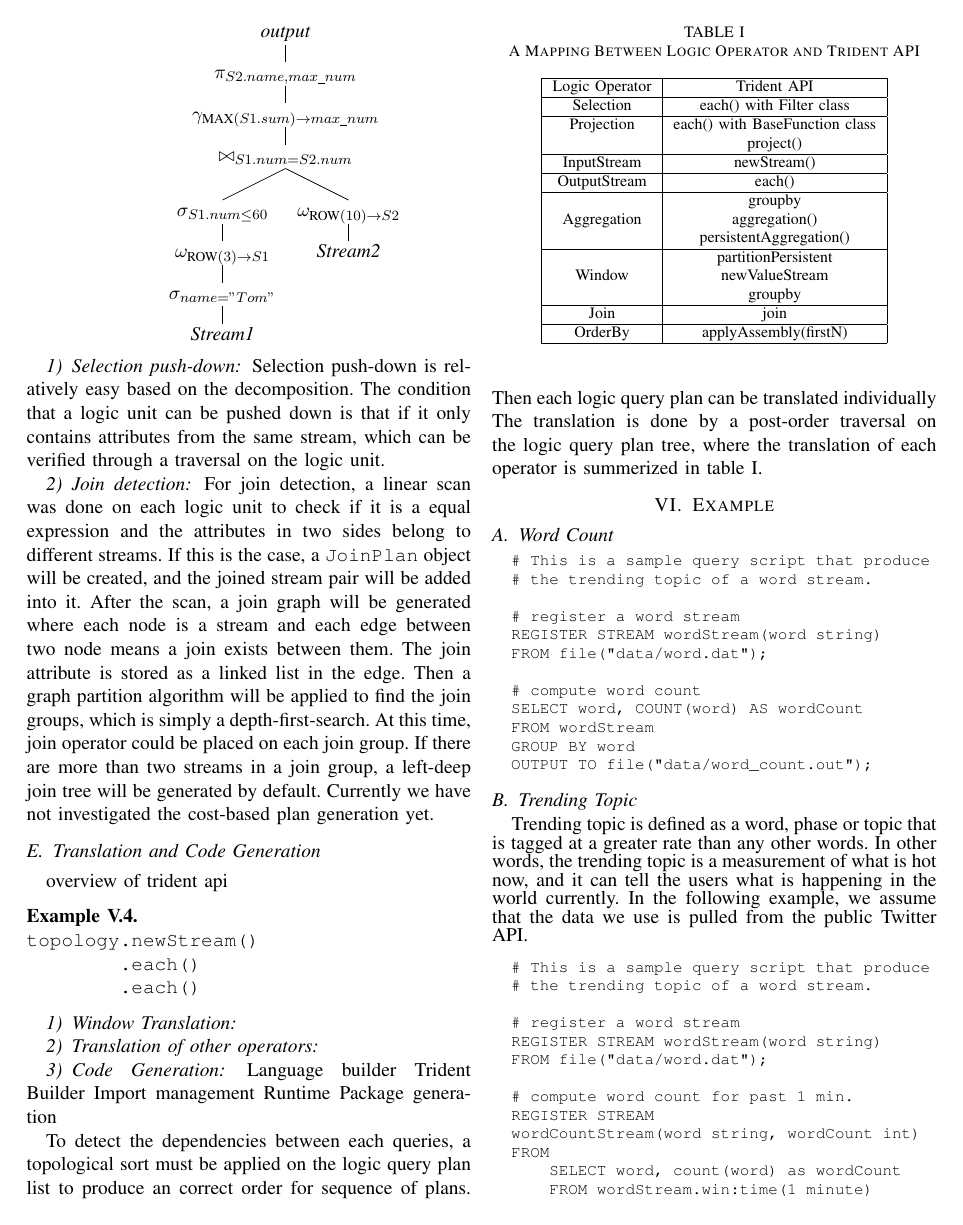
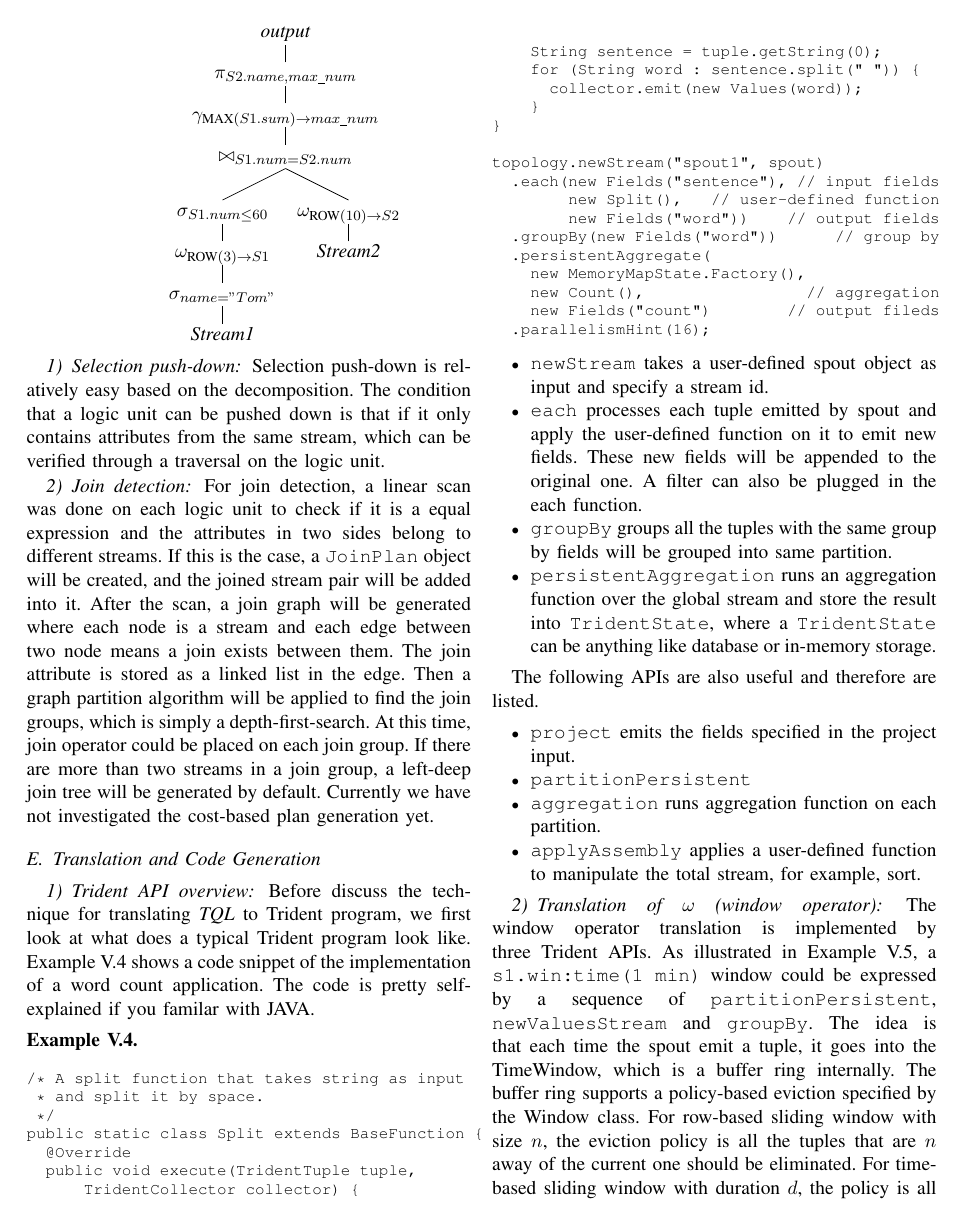
Before and after one commit to foxboy26/esperdent, a LaTeX paper (report/report.tex): page 6 of 9 before the commit and page 6 of 10 after it. Compiled offline with pdfLaTeX.

Commit message:
report update

```diff
--- a/report/report.tex
+++ b/report/report.tex
@@ -656,12 +656,59 @@ Selection push-down is relatively easy based on the decomposition. The condition
 \subsubsection{Join detection}
 For join detection, a linear scan was done on each logic unit to check if it is a equal expression and the attributes in two sides belong to different streams. If this is the case, a \texttt{JoinPlan} object will be created, and the joined stream pair will be added into it. After the scan, a join graph will be generated where each node is a stream and each edge between two node means a join exists between them. The join attribute is stored as a linked list in the edge. Then a graph partition algorithm will be applied to find the join groups, which is simply a depth-first-search. At this time, join operator could be placed on each join group. If there are more than two streams in a join group, a left-deep join tree will be generated by default. Currently we have not investigated the cost-based plan generation yet.
 
+
 \subsection{Translation and Code Generation}\label{trans-codegen}
-overview of trident api
+\subsubsection{Trident API overview}
+Before discuss the technique for translating \emph{TQL} to Trident program, we first look at what does a typical Trident program look like. Example~\ref{trident-impl-exmp} shows a code snippet of the implementation of a word count application. The code is pretty self-explained if you familar with JAVA.
+\begin{example}\label{trident-impl-exmp}
+\footnotesize\begin{verbatim}
 
-\begin{example}\label{trident-impl-exmp}
+
+/* A split function that takes string as input
+ * and split it by space.
+ */
+public static class Split extends BaseFunction {
+  @Override
+  public void execute(TridentTuple tuple,
+      TridentCollector collector) {
+
+    String sentence = tuple.getString(0);
+    for (String word : sentence.split(" ")) {
+      collector.emit(new Values(word));
+    }
+}
+
+topology.newStream("spout1", spout)
+  .each(new Fields("sentence"), // input fields
+        new Split(),   // user-defined function
+        new Fields("word"))    // output fields
+  .groupBy(new Fields("word"))      // group by
+  .persistentAggregate(
+    new MemoryMapState.Factory(),
+    new Count(),                 // aggregation
+    new Fields("count")        // output fileds
+  .parallelismHint(16);
+\end{verbatim}
+\normalsize
+\end{example}
+
+\begin{itemize}
+\item \texttt{newStream} takes a user-defined spout object as input and specify a stream id.
+\item \texttt{each} processes each tuple emitted by spout and apply the user-defined function on it to emit new fields. These new fields will be appended to the original one. A filter can also be plugged in the each function.
+\item \texttt{groupBy} groups all the tuples with the same group by fields will be grouped into same partition.
+\item \texttt{persistentAggregation} runs an aggregation function over the global stream and store the result into \texttt{TridentState}, where a \texttt{TridentState} can be anything like database or in-memory storage.
+\end{itemize}
+
+The following APIs are also useful and therefore are listed.
+\begin{itemize}
+\item \texttt{project} emits the fields specified in the project input.
+\item \texttt{partitionPersistent}
+\item \texttt{aggregation} runs aggregation function on each partition.
+\item \texttt{applyAssembly} applies a user-defined function to manipulate the total stream, for example, sort.
+\end{itemize}
+
+\subsubsection{Translation of $\omega$ (window operator)}
+The window operator translation is implemented by three Trident APIs. As illustrated in Example~\ref{win-trans}, a \texttt{s1.win:time(1 min)} window could be expressed by a sequence of \texttt{partitionPersistent}, \texttt{newValuesStream} and \texttt{groupBy}. The idea is that each time the spout emit a tuple, it goes into the TimeWindow, which is a buffer ring internally. The buffer ring supports a policy-based eviction specified by the Window class. For row-based sliding window with size $n$, the eviction policy is all the tuples that are $n$ away of the current one should be eliminated. For time-based sliding window with duration $d$, the policy is all the tuples whose timestamps satisfies $|t_{old} - now| > d$ should be eliminated. The \texttt{SlidingWindowUpdater} will maintain the sliding window based on the eviction policy, and emit all the tuples in current window with a unique windowId each time when a new tuple enter the window. The output stream can be captured by the \texttt{newValueStream}, and \texttt{groupBy} makes all the tuples with same windowId go to the same partitions.
+\begin{example}\label{win-trans}
 \begin{verbatim}
 
-topology.newStream()
-        .each()
-        .each()
@@ -667,0 +718 @@ topology.newStream()
+    new Fields("word"),
@@ -668,5 +723,4 @@ topology.newStream()
 \end{verbatim}
 \end{example}
 
-\subsubsection{Window Translation}
 \subsubsection{Translation of other operators}
@@ -710,10 +774,5 @@ OrderBy        & applyAssembly(firstN) \\
 
-\subsubsection{Code Generation}
-Language builder
-Trident Builder
-Import management
-Runtime Package generation
+Since the query can be specified in any order in the script, the generated query plan list may not contains correct order for code generation. A topological sort must be applied on the logic query plan list to produce an correct order for sequence of plans based on the query dependencies information stored in each query plan.
 
-To detect the dependencies between each queries, a topological sort must be applied on the logic query plan list to produce an correct order for sequence of plans. Then each logic query plan can be translated individually
-The translation is done by a post-order traversal on the logic query plan tree, where the translation of each operator is summerized in table~\ref{api-mapping}.
+The import package management is done by maintaining a static import list which covers all the packaged that a query may refer to. We plan to support dynamic import list generation in the future. '
 
@@ -720,21 +780,5 @@ The translation is done by a post-order traversal on the logic query plan tree,
 
 \section{Example}\label{example}
-\subsection{Word Count}
-\footnotesize\begin{verbatim}
-  # This is a sample query script that produce
-  # the trending topic of a word stream.
-
-  # register a word stream
-  REGISTER STREAM wordStream(word string)
-  FROM file("data/word.dat");
-
-  # compute word count
-  SELECT word, COUNT(word) AS wordCount
-  FROM wordStream
-  GROUP BY word
-  OUTPUT TO file("data/word_count.out");
-\end{verbatim}
-\normalsize
 \subsection{Trending Topic}
 Trending topic is defined as a word, phase or topic that is tagged at a greater rate than any other words. In other words, the trending topic is a measurement of what is hot now, and it
 can tell the users what is happening in the world currently. In the following example, we assume that the data we use is pulled from the public Twitter API.
```
Also changed, not shown: report/report.pdf, report/report.tex (32 more changed lines).
